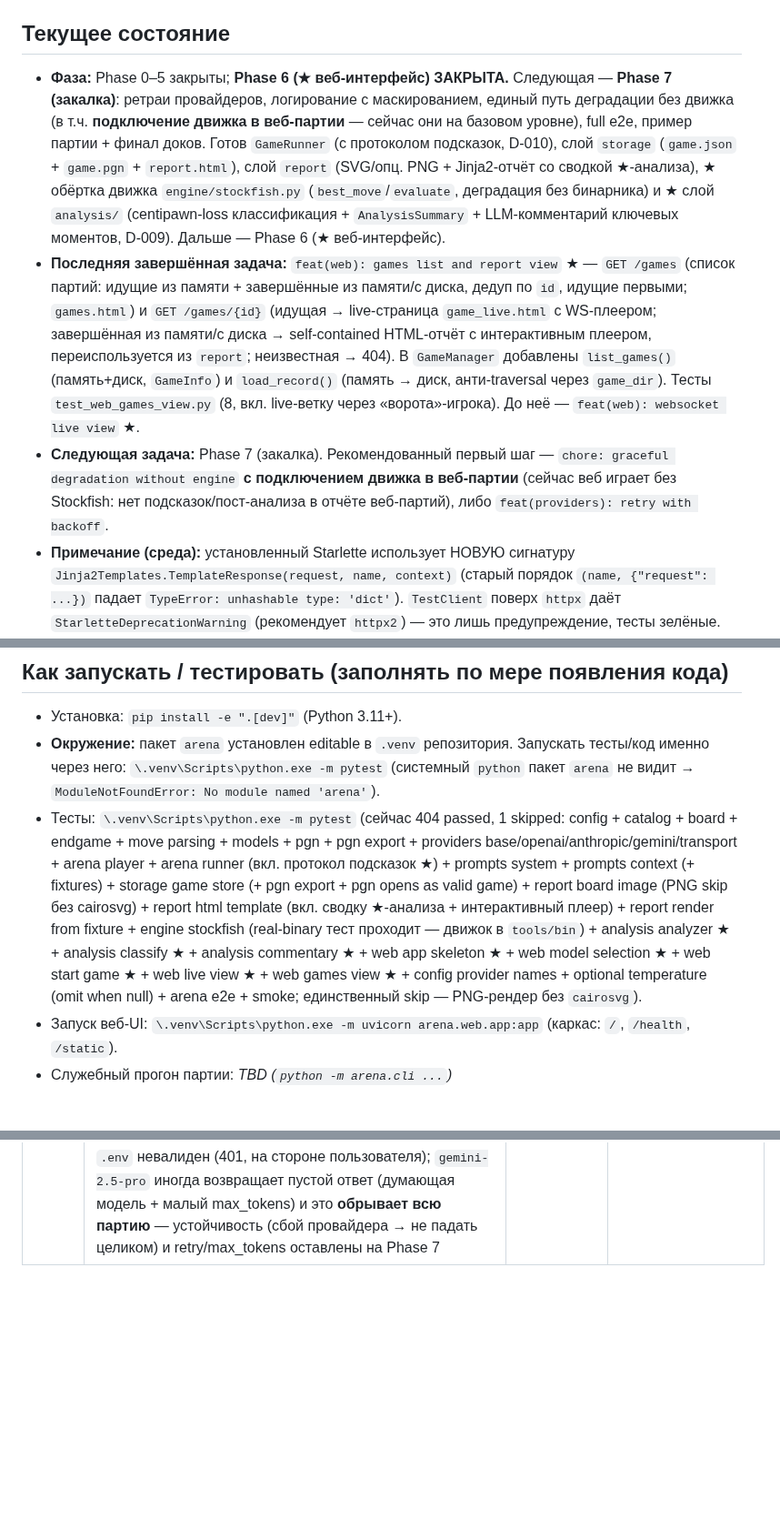
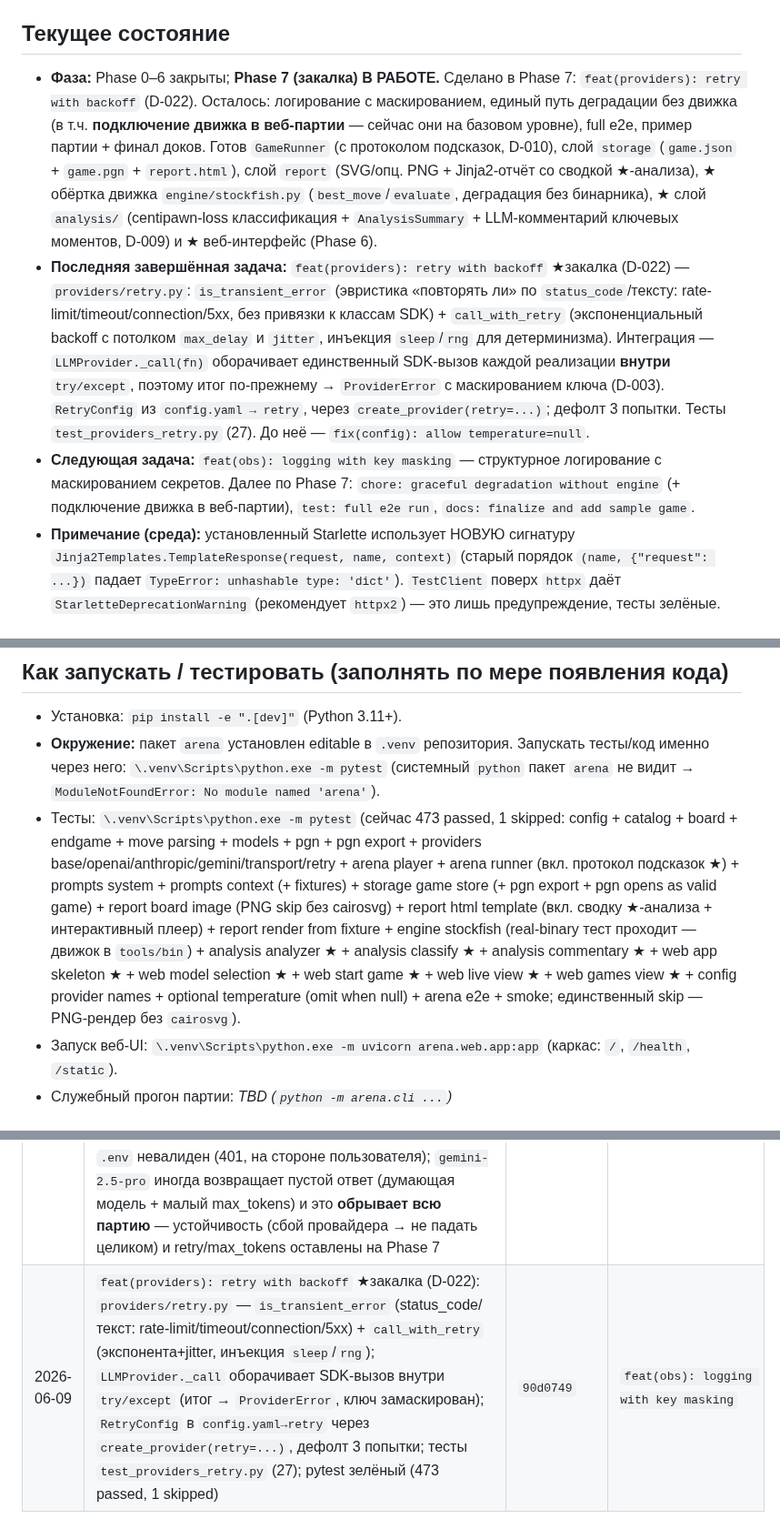
Before and after one commit to kovdmtr/LLM_arena_chess, a Markdown page: docs/PROGRESS.md, 3 parts joined by grey strips. Shown at 91% size. GitHub-like rendering; blank space fills up the shorter version.

Commit message:
docs(progress): record retry task and start Phase 7 hardening
Co-Authored-By: Claude Opus 4.8 <noreply@anthropic.com>

```diff
--- a/docs/PROGRESS.md
+++ b/docs/PROGRESS.md
@@ -8,28 +8,28 @@
 
 ## Текущее состояние
 
-- **Фаза:** Phase 0–5 закрыты; **Phase 6 (★ веб-интерфейс) ЗАКРЫТА.** Следующая —
-  **Phase 7 (закалка)**: ретраи провайдеров, логирование с маскированием, единый путь
-  деградации без движка (в т.ч. **подключение движка в веб-партии** — сейчас они на
-  базовом уровне), full e2e, пример партии + финал доков. Готов `GameRunner` (с протоколом
-  подсказок, D-010), слой `storage`
-  (`game.json` + `game.pgn` + `report.html`), слой `report` (SVG/опц. PNG +
-  Jinja2-отчёт со сводкой ★-анализа), ★ обёртка движка `engine/stockfish.py`
-  (`best_move`/`evaluate`, деградация без бинарника) и ★ слой `analysis/`
-  (centipawn-loss классификация + `AnalysisSummary` + LLM-комментарий ключевых
-  моментов, D-009). Дальше — Phase 6 (★ веб-интерфейс).
-- **Последняя завершённая задача:** `feat(web): games list and report view` ★ —
-  `GET /games` (список партий: идущие из памяти + завершённые из памяти/с диска, дедуп по
-  `id`, идущие первыми; `games.html`) и `GET /games/{id}` (идущая → live-страница
-  `game_live.html` с WS-плеером; завершённая из памяти/с диска → self-contained HTML-отчёт
-  с интерактивным плеером, переиспользуется из `report`; неизвестная → 404). В
-  `GameManager` добавлены `list_games()` (память+диск, `GameInfo`) и `load_record()`
-  (память → диск, анти-traversal через `game_dir`). Тесты `test_web_games_view.py` (8,
-  вкл. live-ветку через «ворота»-игрока). До неё — `feat(web): websocket live view` ★.
-- **Следующая задача:** Phase 7 (закалка). Рекомендованный первый шаг —
-  `chore: graceful degradation without engine` **с подключением движка в веб-партии**
-  (сейчас веб играет без Stockfish: нет подсказок/пост-анализа в отчёте веб-партий),
-  либо `feat(providers): retry with backoff`.
+- **Фаза:** Phase 0–6 закрыты; **Phase 7 (закалка) В РАБОТЕ.** Сделано в Phase 7:
+  `feat(providers): retry with backoff` (D-022). Осталось: логирование с маскированием,
+  единый путь деградации без движка (в т.ч. **подключение движка в веб-партии** — сейчас
+  они на базовом уровне), full e2e, пример партии + финал доков. Готов `GameRunner`
+  (с протоколом подсказок, D-010), слой `storage` (`game.json` + `game.pgn` +
+  `report.html`), слой `report` (SVG/опц. PNG + Jinja2-отчёт со сводкой ★-анализа),
+  ★ обёртка движка `engine/stockfish.py` (`best_move`/`evaluate`, деградация без
+  бинарника), ★ слой `analysis/` (centipawn-loss классификация + `AnalysisSummary` +
+  LLM-комментарий ключевых моментов, D-009) и ★ веб-интерфейс (Phase 6).
+- **Последняя завершённая задача:** `feat(providers): retry with backoff` ★закалка
+  (D-022) — `providers/retry.py`: `is_transient_error` (эвристика «повторять ли» по
+  `status_code`/тексту: rate-limit/timeout/connection/5xx, без привязки к классам SDK) +
+  `call_with_retry` (экспоненциальный backoff с потолком `max_delay` и `jitter`,
+  инъекция `sleep`/`rng` для детерминизма). Интеграция — `LLMProvider._call(fn)`
+  оборачивает единственный SDK-вызов каждой реализации **внутри** `try/except`, поэтому
+  итог по-прежнему → `ProviderError` с маскированием ключа (D-003). `RetryConfig` из
+  `config.yaml → retry`, через `create_provider(retry=...)`; дефолт 3 попытки.
+  Тесты `test_providers_retry.py` (27). До неё — `fix(config): allow temperature=null`.
+- **Следующая задача:** `feat(obs): logging with key masking` — структурное логирование
+  с маскированием секретов. Далее по Phase 7: `chore: graceful degradation without engine`
+  (+ подключение движка в веб-партии), `test: full e2e run`, `docs: finalize and add
+  sample game`.
 - **Примечание (среда):** установленный Starlette использует НОВУЮ сигнатуру
   `Jinja2Templates.TemplateResponse(request, name, context)` (старый порядок
   `(name, {"request": ...})` падает `TypeError: unhashable type: 'dict'`). `TestClient`
@@ -43,7 +43,7 @@
 - **Окружение:** пакет `arena` установлен editable в `.venv` репозитория. Запускать
   тесты/код именно через него: `\.venv\Scripts\python.exe -m pytest`
   (системный `python` пакет `arena` не видит → `ModuleNotFoundError: No module named 'arena'`).
-- Тесты: `\.venv\Scripts\python.exe -m pytest` (сейчас 404 passed, 1 skipped: config + catalog + board + endgame + move parsing + models + pgn + pgn export + providers base/openai/anthropic/gemini/transport + arena player + arena runner (вкл. протокол подсказок ★) + prompts system + prompts context (+ fixtures) + storage game store (+ pgn export + pgn opens as valid game) + report board image (PNG skip без cairosvg) + report html template (вкл. сводку ★-анализа + интерактивный плеер) + report render from fixture + engine stockfish (real-binary тест проходит — движок в `tools/bin`) + analysis analyzer ★ + analysis classify ★ + analysis commentary ★ + web app skeleton ★ + web model selection ★ + web start game ★ + web live view ★ + web games view ★ + config provider names + optional temperature (omit when null) + arena e2e + smoke; единственный skip — PNG-рендер без `cairosvg`).
+- Тесты: `\.venv\Scripts\python.exe -m pytest` (сейчас 473 passed, 1 skipped: config + catalog + board + endgame + move parsing + models + pgn + pgn export + providers base/openai/anthropic/gemini/transport/retry + arena player + arena runner (вкл. протокол подсказок ★) + prompts system + prompts context (+ fixtures) + storage game store (+ pgn export + pgn opens as valid game) + report board image (PNG skip без cairosvg) + report html template (вкл. сводку ★-анализа + интерактивный плеер) + report render from fixture + engine stockfish (real-binary тест проходит — движок в `tools/bin`) + analysis analyzer ★ + analysis classify ★ + analysis commentary ★ + web app skeleton ★ + web model selection ★ + web start game ★ + web live view ★ + web games view ★ + config provider names + optional temperature (omit when null) + arena e2e + smoke; единственный skip — PNG-рендер без `cairosvg`).
 - Запуск веб-UI: `\.venv\Scripts\python.exe -m uvicorn arena.web.app:app` (каркас: `/`, `/health`, `/static`).
 - Служебный прогон партии: _TBD (`python -m arena.cli ...`)_
 
@@ -112,3 +112,4 @@
 | 2026-06-09 | `feat(web): games list and report view` ★: `GET /games` (список — память+диск, дедуп, `games.html`) и `GET /games/{id}` (идущая → live `game_live.html` с WS-плеером; завершённая → self-contained отчёт с интерактивным плеером; 404 иначе); `GameManager.list_games()`/`load_record()` (+`GameInfo`, анти-traversal); **Phase 6 ЗАКРЫТА**; тесты `test_web_games_view.py` (8, вкл. live через «ворота»); pytest зелёный (440 passed, 1 skipped) | `0940501` | Phase 7 (закалка) |
 | 2026-06-09 | `fix(web): align provider name google→gemini` — баг при ручном прогоне: в `config.yaml` провайдер Gemini назывался `google`, а реализация зарегистрирована как `gemini` (D-018) → выбор Gemini падал `ProviderError` (500) при старте партии. Исправлен `config.yaml` (`gemini`+model.provider), `POST /games` теперь ловит и `ProviderError` (форма с ошибкой 400, не 500); регрессия `test_config_provider_names.py` (2, имена провайдеров ⊆ реестр) + `test_web_start_game.py` (+1, ProviderError); pytest зелёный (443 passed, 1 skipped) | `94eb69e` | Phase 7 (закалка) |
 | 2026-06-09 | `fix(providers): make temperature optional` — при ручном прогоне `claude-opus-4-8` отвечал 400 «temperature is deprecated for this model». `ModelParams.temperature` → `float \| None` (дефолт 0.2); OpenAI/Anthropic не передают `temperature`, когда `None` (Gemini SDK уже трактует None как unset); в `config.yaml` у `claude-opus-4-8` `temperature: null`. Проверено вживую: Anthropic отвечает. Тесты +2 (openai/anthropic «omit when none»); pytest зелёный (445 passed, 1 skipped). **Прочие наблюдения ручного прогона:** OpenAI-ключ в `.env` невалиден (401, на стороне пользователя); `gemini-2.5-pro` иногда возвращает пустой ответ (думающая модель + малый max_tokens) и это **обрывает всю партию** — устойчивость (сбой провайдера → не падать целиком) и retry/max_tokens оставлены на Phase 7 | `7aa2d46` (+`cb2c194` gemini) | Phase 7 (закалка) |
+| 2026-06-09 | `feat(providers): retry with backoff` ★закалка (D-022): `providers/retry.py` — `is_transient_error` (status_code/текст: rate-limit/timeout/connection/5xx) + `call_with_retry` (экспонента+jitter, инъекция `sleep`/`rng`); `LLMProvider._call` оборачивает SDK-вызов внутри `try/except` (итог → `ProviderError`, ключ замаскирован); `RetryConfig` в `config.yaml→retry` через `create_provider(retry=...)`, дефолт 3 попытки; тесты `test_providers_retry.py` (27); pytest зелёный (473 passed, 1 skipped) | `90d0749` | `feat(obs): logging with key masking` |
```
